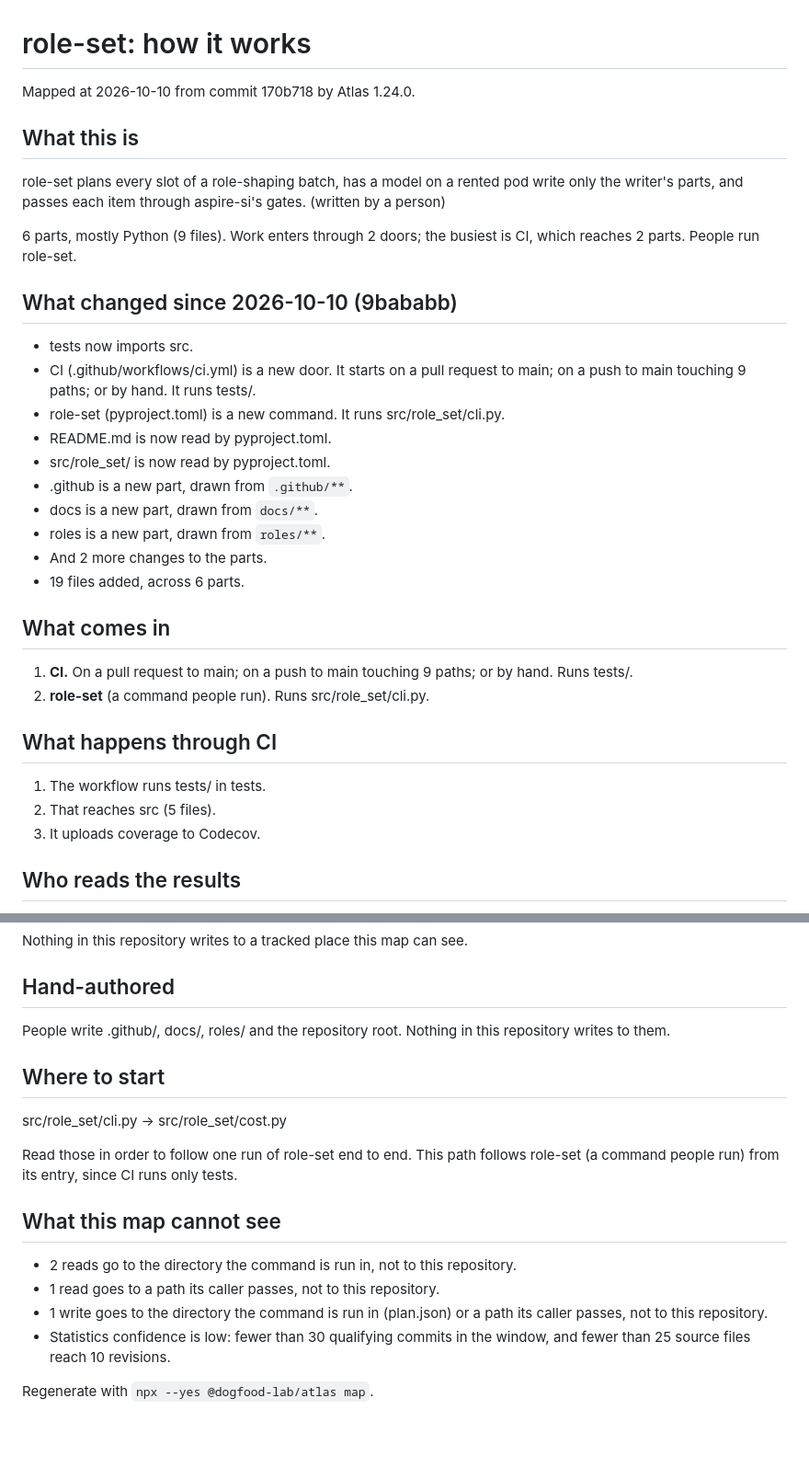
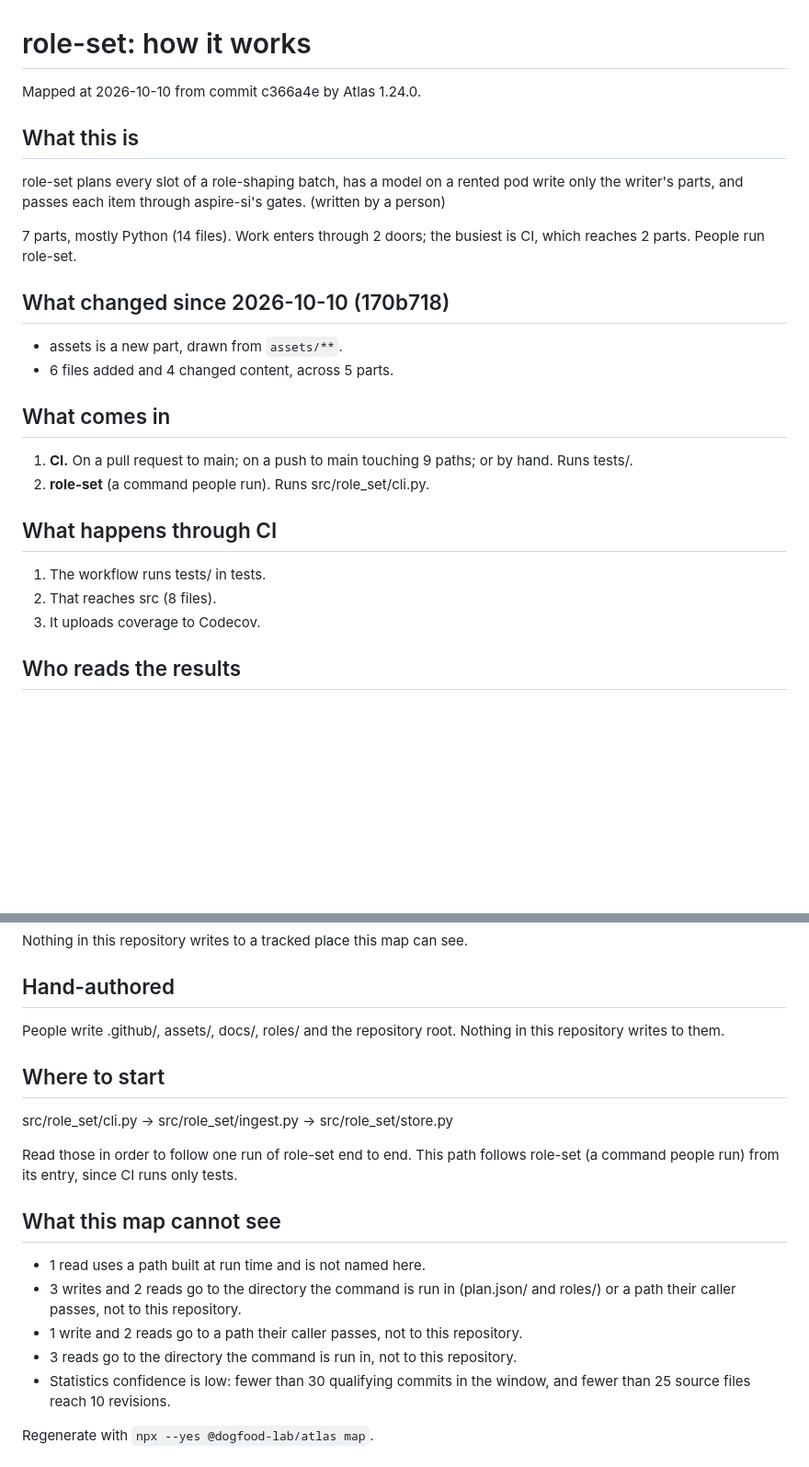
Before and after one commit to mcp-tool-shop-org/role-set, a Markdown page: atlas/README.md, 2 parts joined by grey strips. Shown at 92% size. GitHub-like rendering; blank space fills up the shorter version.

```diff
--- a/atlas/README.md
+++ b/atlas/README.md
@@ -1,25 +1,17 @@
 # role-set: how it works
 
-Mapped at 2026-10-10 from commit 170b718 by Atlas 1.24.0.
+Mapped at 2026-10-10 from commit c366a4e by Atlas 1.24.0.
 
 ## What this is
 
 role-set plans every slot of a role-shaping batch, has a model on a rented pod write only the writer's parts, and passes each item through aspire-si's gates. (written by a person)
 
-6 parts, mostly Python (9 files). Work enters through 2 doors; the busiest is CI, which reaches 2 parts. People run role-set.
+7 parts, mostly Python (14 files). Work enters through 2 doors; the busiest is CI, which reaches 2 parts. People run role-set.
 
-## What changed since 2026-10-10 (9bababb)
+## What changed since 2026-10-10 (170b718)
 
-- tests now imports src.
-- CI (.github/workflows/ci.yml) is a new door. It starts on a pull request to main; on a push to main touching 9 paths; or by hand. It runs tests/.
-- role-set (pyproject.toml) is a new command. It runs src/role_set/cli.py.
-- README.md is now read by pyproject.toml.
-- src/role_set/ is now read by pyproject.toml.
-- .github is a new part, drawn from `.github/**`.
-- docs is a new part, drawn from `docs/**`.
-- roles is a new part, drawn from `roles/**`.
-- And 2 more changes to the parts.
-- 19 files added, across 6 parts.
+- assets is a new part, drawn from `assets/**`.
+- 6 files added and 4 changed content, across 5 parts.
 
 ## What comes in
 
@@ -29,7 +21,7 @@ role-set plans every slot of a role-shaping batch, has a model on a rented pod w
 ## What happens through CI
 
 1. The workflow runs tests/ in tests.
-2. That reaches src (5 files).
+2. That reaches src (8 files).
 3. It uploads coverage to Codecov.
 
 ## Who reads the results
@@ -68,19 +60,20 @@ Nothing in this repository writes to a tracked place this map can see.
 
 ## Hand-authored
 
-People write .github/, docs/, roles/ and the repository root. Nothing in this repository writes to them.
+People write .github/, assets/, docs/, roles/ and the repository root. Nothing in this repository writes to them.
 
 ## Where to start
 
-src/role_set/cli.py → src/role_set/cost.py
+src/role_set/cli.py → src/role_set/ingest.py → src/role_set/store.py
 
 Read those in order to follow one run of role-set end to end. This path follows role-set (a command people run) from its entry, since CI runs only tests.
 
 ## What this map cannot see
 
-- 2 reads go to the directory the command is run in, not to this repository.
-- 1 read goes to a path its caller passes, not to this repository.
-- 1 write goes to the directory the command is run in (plan.json) or a path its caller passes, not to this repository.
+- 1 read uses a path built at run time and is not named here.
+- 3 writes and 2 reads go to the directory the command is run in (plan.json/ and roles/) or a path their caller passes, not to this repository.
+- 1 write and 2 reads go to a path their caller passes, not to this repository.
+- 3 reads go to the directory the command is run in, not to this repository.
 - Statistics confidence is low: fewer than 30 qualifying commits in the window, and fewer than 25 source files reach 10 revisions.
 
 Regenerate with `npx --yes @dogfood-lab/atlas map`.
```
Also changed, not shown: README.md (+2 -0 lines), assets/logo/role-set-wordmark.png (added), 4 other files.
